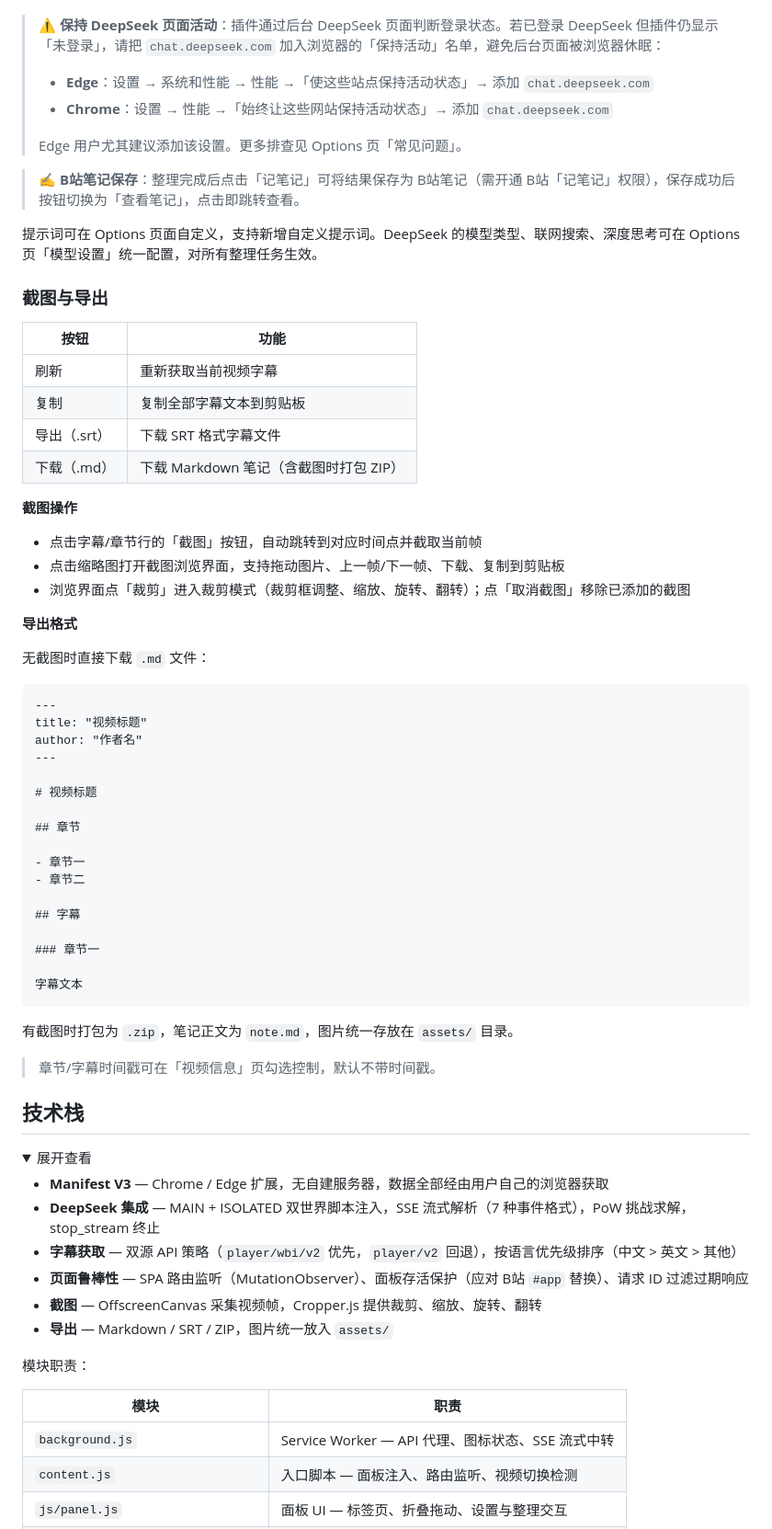
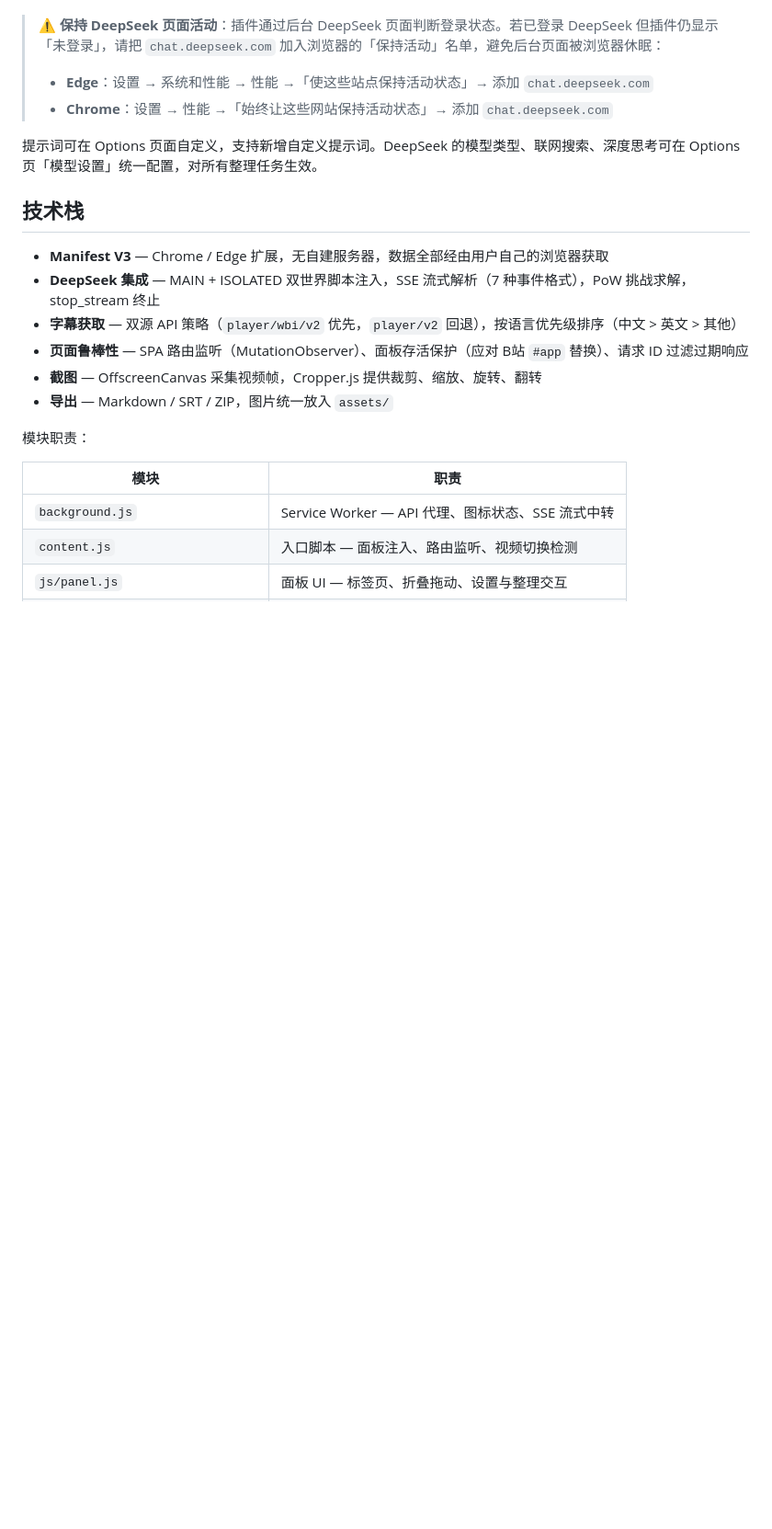
Before and after one commit to hyglgithub/BiViNote, a Markdown page: README.md, the part around one of its changes. Shown at 92% size. Drawn GitHub-style; folded sections open; blank space fills up the shorter version.

Commit message:
docs: simplify README feature list and trim detail sections
Co-Authored-By: Claude <noreply@anthropic.com>

````diff
--- a/README.md
+++ b/README.md
@@ -77,60 +65,10 @@ git clone https://github.com/hyglgithub/BiViNote.git
 > ⚠️ **保持 DeepSeek 页面活动**：插件通过后台 DeepSeek 页面判断登录状态。若已登录 DeepSeek 但插件仍显示「未登录」，请把 `chat.deepseek.com` 加入浏览器的「保持活动」名单，避免后台页面被浏览器休眠：
 > - **Edge**：设置 → 系统和性能 → 性能 →「使这些站点保持活动状态」→ 添加 `chat.deepseek.com`
 > - **Chrome**：设置 → 性能 →「始终让这些网站保持活动状态」→ 添加 `chat.deepseek.com`
->
-> Edge 用户尤其建议添加该设置。更多排查见 Options 页「常见问题」。
-
-> ✍️ **B站笔记保存**：整理完成后点击「记笔记」可将结果保存为 B站笔记（需开通 B站「记笔记」权限），保存成功后按钮切换为「查看笔记」，点击即跳转查看。
 
 提示词可在 Options 页面自定义，支持新增自定义提示词。DeepSeek 的模型类型、联网搜索、深度思考可在 Options 页「模型设置」统一配置，对所有整理任务生效。
 
-### 截图与导出
-
-| 按钮 | 功能 |
-|------|------|
-| 刷新 | 重新获取当前视频字幕 |
-| 复制 | 复制全部字幕文本到剪贴板 |
-| 导出（.srt） | 下载 SRT 格式字幕文件 |
-| 下载（.md） | 下载 Markdown 笔记（含截图时打包 ZIP） |
-
-**截图操作**
-
-- 点击字幕/章节行的「截图」按钮，自动跳转到对应时间点并截取当前帧
-- 点击缩略图打开截图浏览界面，支持拖动图片、上一帧/下一帧、下载、复制到剪贴板
-- 浏览界面点「裁剪」进入裁剪模式（裁剪框调整、缩放、旋转、翻转）；点「取消截图」移除已添加的截图
-
-**导出格式**
-
-无截图时直接下载 `.md` 文件：
-
-```markdown
----
-title: "视频标题"
-author: "作者名"
----
-
-# 视频标题
-
-## 章节
-
-- 章节一
-- 章节二
-
-## 字幕
-
-### 章节一
-
-字幕文本
-```
-
-有截图时打包为 `.zip`，笔记正文为 `note.md`，图片统一存放在 `assets/` 目录。
-
-> 章节/字幕时间戳可在「视频信息」页勾选控制，默认不带时间戳。
-
 ## 技术栈
-
-<details>
-<summary>展开查看</summary>
 
 - **Manifest V3** — Chrome / Edge 扩展，无自建服务器，数据全部经由用户自己的浏览器获取
 - **DeepSeek 集成** — MAIN + ISOLATED 双世界脚本注入，SSE 流式解析（7 种事件格式），PoW 挑战求解，stop_stream 终止
````
Also changed, not shown: other parts of README.md (+8 -22 lines).
